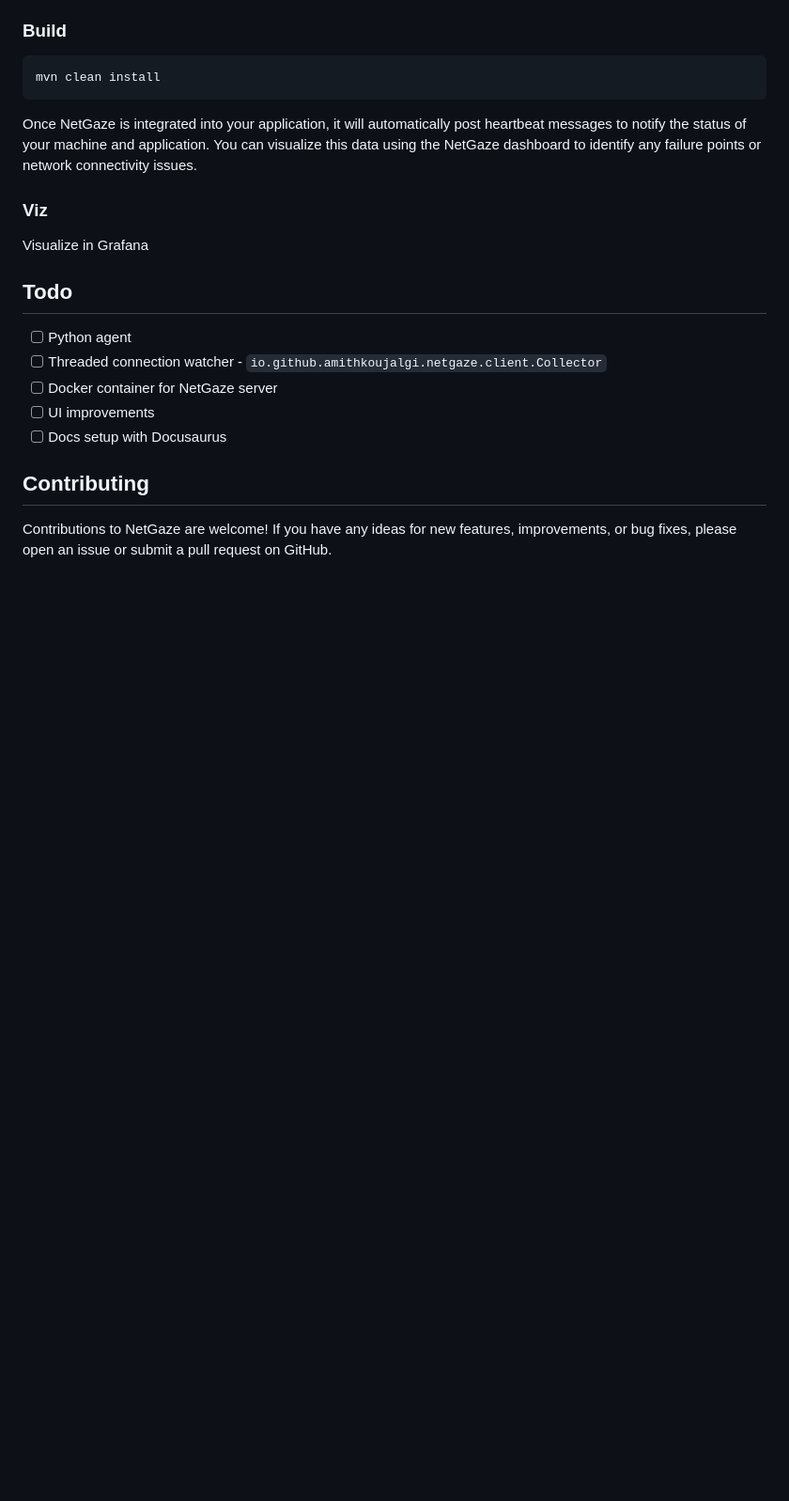
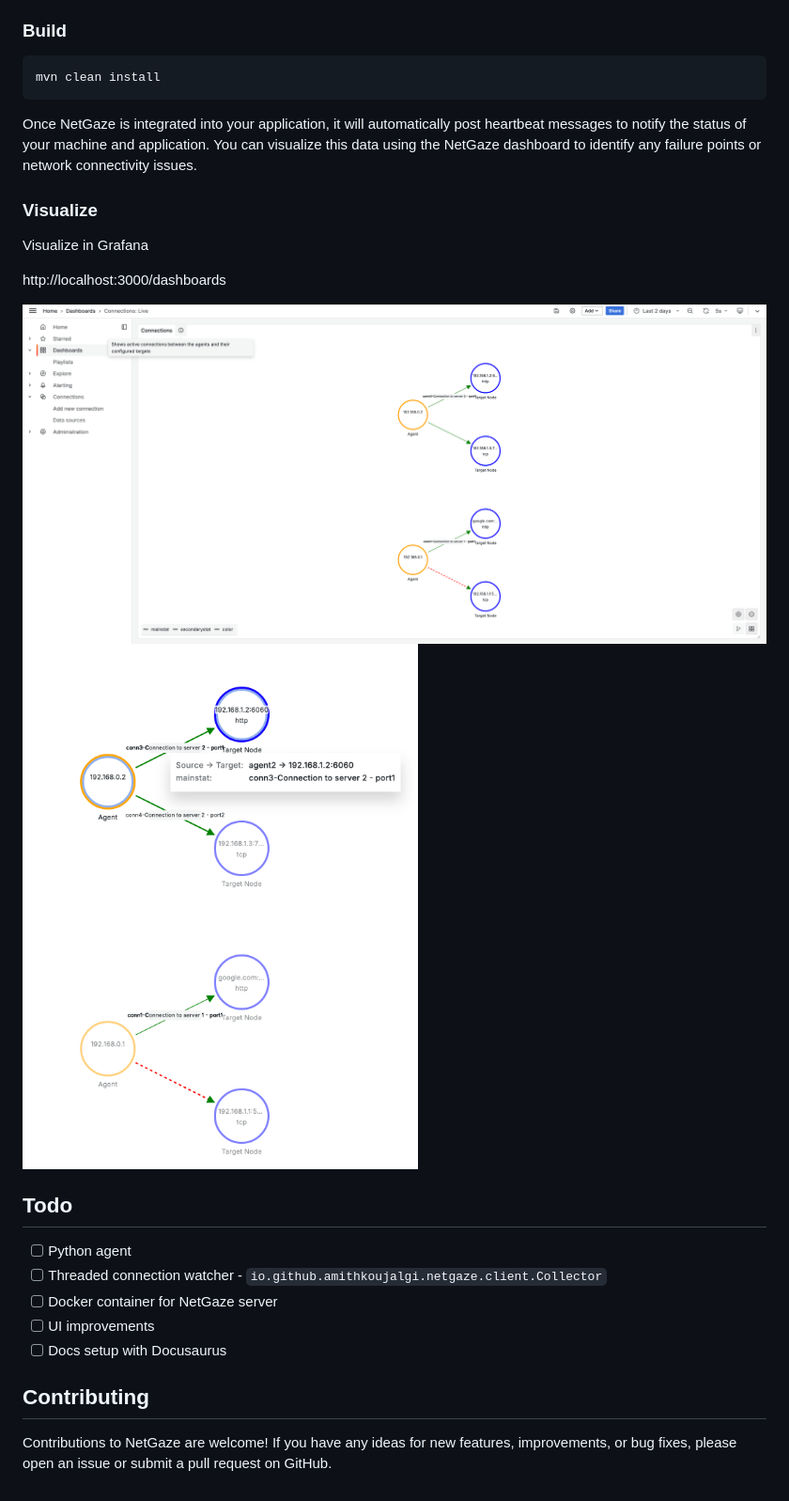
Before and after one commit to NetGaze/NetGaze, a Markdown page: README.md, the part around the change. Shown: that part at 94% size. Drawn GitHub-style; blank space fills up the shorter version.

```diff
--- a/README.md
+++ b/README.md
@@ -214,9 +214,15 @@ your machine and application.
 You can visualize this data using the NetGaze dashboard to identify any failure points or network
 connectivity issues.
 
-### Viz
+### Visualize
 
 Visualize in Grafana
+
+http://localhost:3000/dashboards
+
+<img src="https://raw.githubusercontent.com/NetGaze/NetGaze/main/images/dash.png" alt="">
+
+<img src="https://raw.githubusercontent.com/NetGaze/NetGaze/main/images/conn-preview.png" alt="">
 
 ## Todo
 
```
